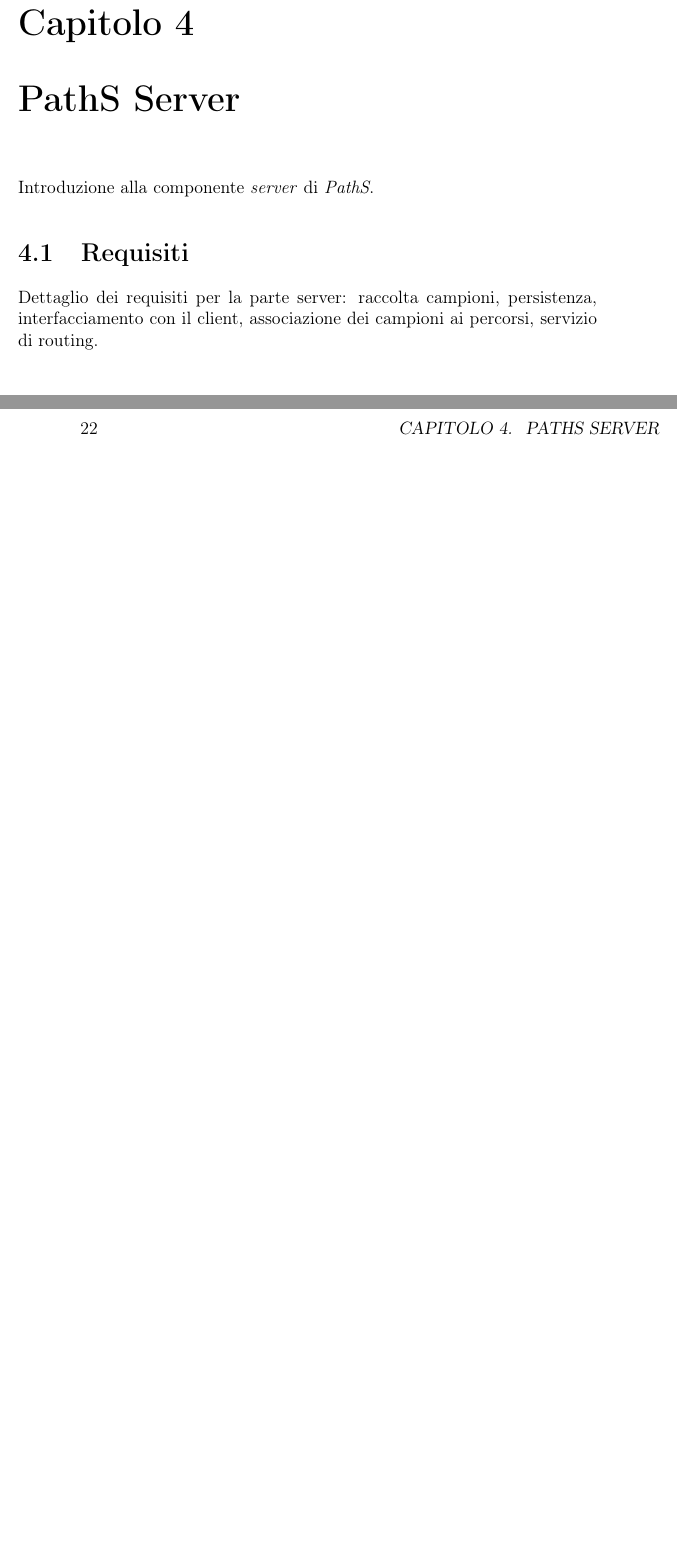
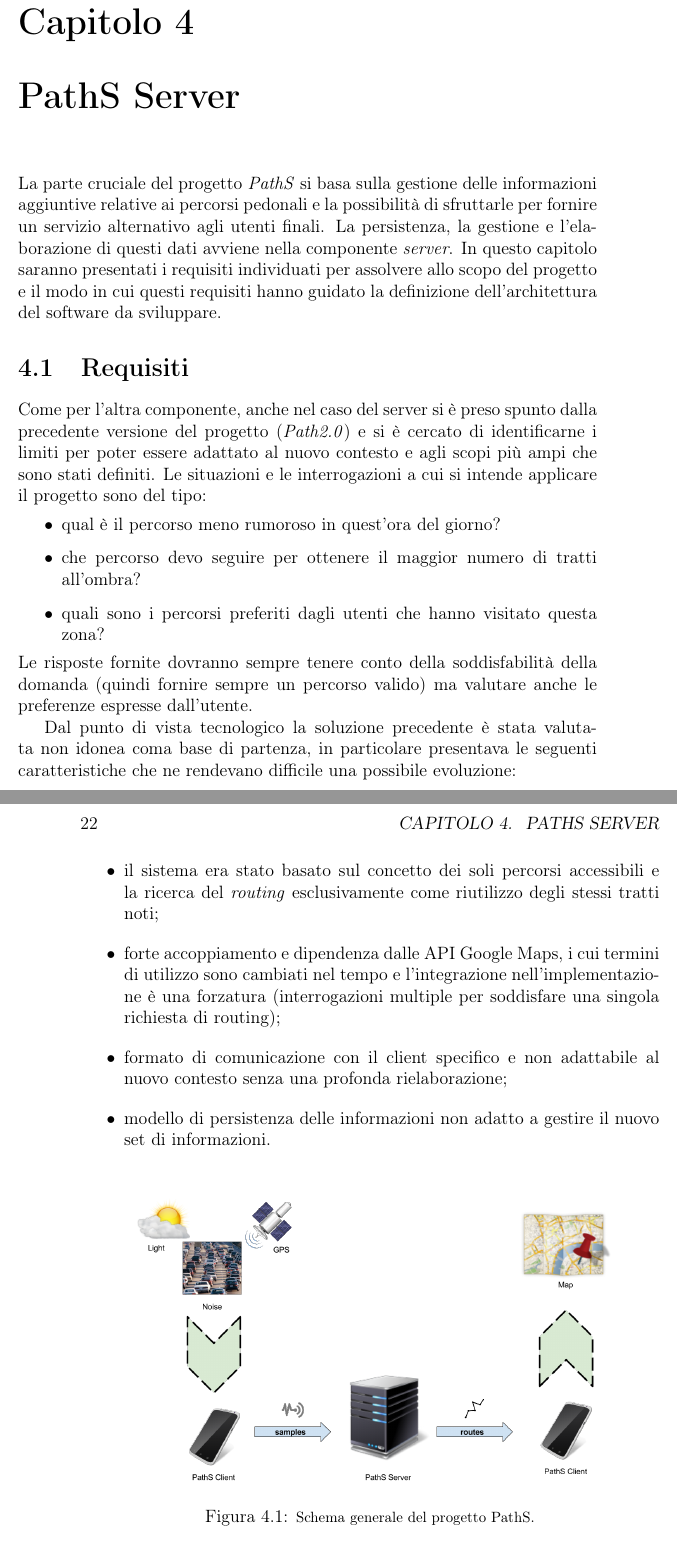
Before and after one commit to tzorzan/path-thesis, a LaTeX book (tesi.tex, which reads capitoli/capitolo-4.tex): two parts of pages 27 and 28 of 43 before the commit and two parts of pages 27 and 28 of 45 after it, joined at a grey line, cut so that both start at the same text, the shorter picture padded with empty space. Compiled offline with pdfLaTeX.

Commit message:
Working on cap 4.

```diff
--- a/capitoli/capitolo-4.tex
+++ b/capitoli/capitolo-4.tex
@@ -1,4 +1,24 @@
-Introduzione alla componente \emph{server} di \emph{PathS}.
+La parte cruciale del progetto \emph{PathS} si basa sulla gestione delle informazioni aggiuntive relative ai percorsi pedonali e la possibilità di sfruttarle per fornire un servizio alternativo agli utenti finali. La persistenza, la gestione e l'elaborazione di questi dati avviene nella componente \emph{server}.
+In questo capitolo saranno presentati i requisiti individuati per assolvere allo scopo del progetto e il modo in cui questi requisiti hanno guidato la definizione dell'architettura del software da sviluppare.
 
 \section{Requisiti}
-Dettaglio dei requisiti per la parte server: raccolta campioni, persistenza, interfacciamento con il client, associazione dei campioni ai percorsi, servizio di routing.
+Come per l'altra componente, anche nel caso del server si è preso spunto dalla precedente versione del progetto (\emph{Path2.0}) e si è cercato di identificarne i limiti per poter essere adattato al nuovo contesto e agli scopi più ampi che sono stati definiti. Le situazioni e le interrogazioni a cui si intende applicare il progetto sono del tipo:
+\begin{itemize}
+\item qual è il percorso meno rumoroso in quest’ora del giorno?
+\item che percorso devo seguire per ottenere il maggior numero di tratti all’ombra?
+\item quali sono i percorsi preferiti dagli utenti che hanno visitato questa zona?
+\end{itemize}
+Le risposte fornite dovranno sempre tenere conto della soddisfabilità della domanda (quindi fornire sempre un percorso valido) ma valutare anche le preferenze espresse dall’utente.
+
+Dal punto di vista tecnologico la soluzione precedente è stata valutata non idonea coma base di partenza, in particolare presentava le seguenti caratteristiche che ne rendevano difficile una possibile evoluzione:
+\begin{itemize}
+\item il sistema era stato basato sul concetto dei soli percorsi accessibili e la ricerca del \emph{routing} esclusivamente come riutilizzo degli stessi tratti noti;
+\item forte accoppiamento e dipendenza dalle API Google Maps, i cui termini di utilizzo sono cambiati nel tempo e l'integrazione nell'implementazione è una forzatura (interrogazioni multiple per soddisfare una singola richiesta di routing);
+\item formato di comunicazione con il client specifico e non adattabile al nuovo contesto senza una profonda rielaborazione;
+\item modello di persistenza delle informazioni non adatto a gestire il nuovo set di informazioni.
+\end{itemize}
+
+\begin{figure}[ht]
+  \centering
+  \includegraphics[width=12cm]{paths-general}
+  \caption{\footnotesize{Schema generale del progetto PathS.}}
@@ -4,0 +33 @@ Dettaglio dei requisiti per la parte server: raccolta campioni, persistenza, int
+\item \textbf{routing}: il sistema deve implementare un servizio di calcolo dei percorsi pedonali complesso che rielabori le informazioni precedentemente raccolte;
```
Also changed, not shown: capitoli/capitolo-2.tex (+2 -2 lines), capitoli/capitolo-8.tex (+1 -0 lines), images/paths-general.png (added), tesi.pdf, capitoli/capitolo-4.tex (19 more changed lines).
